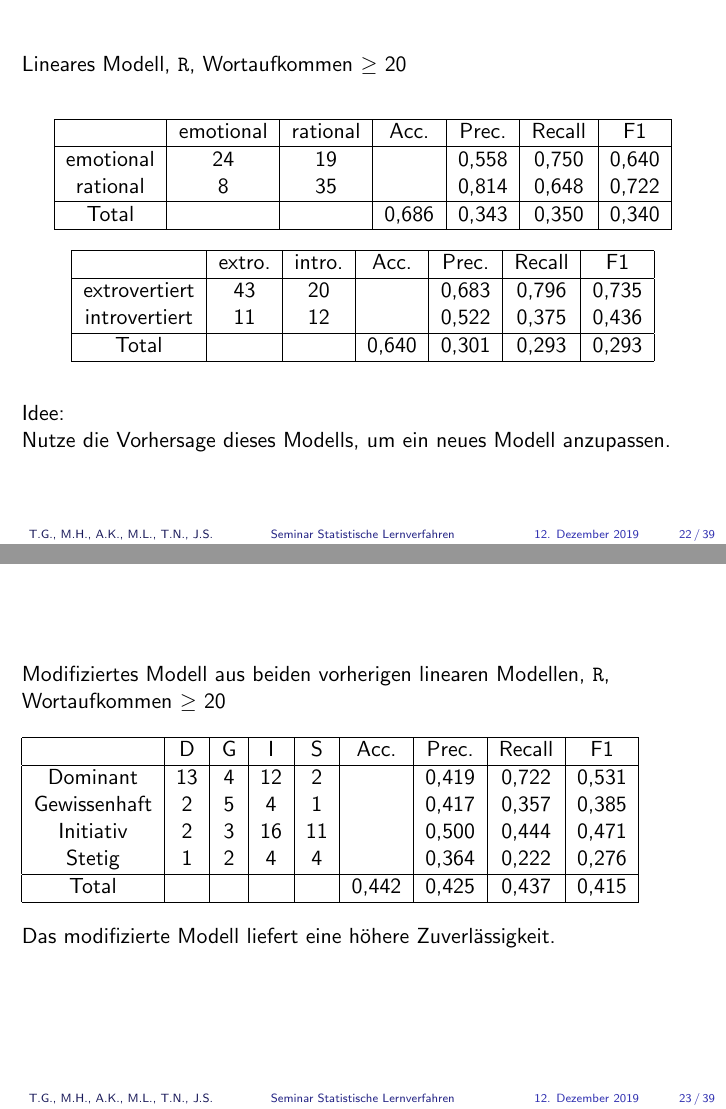
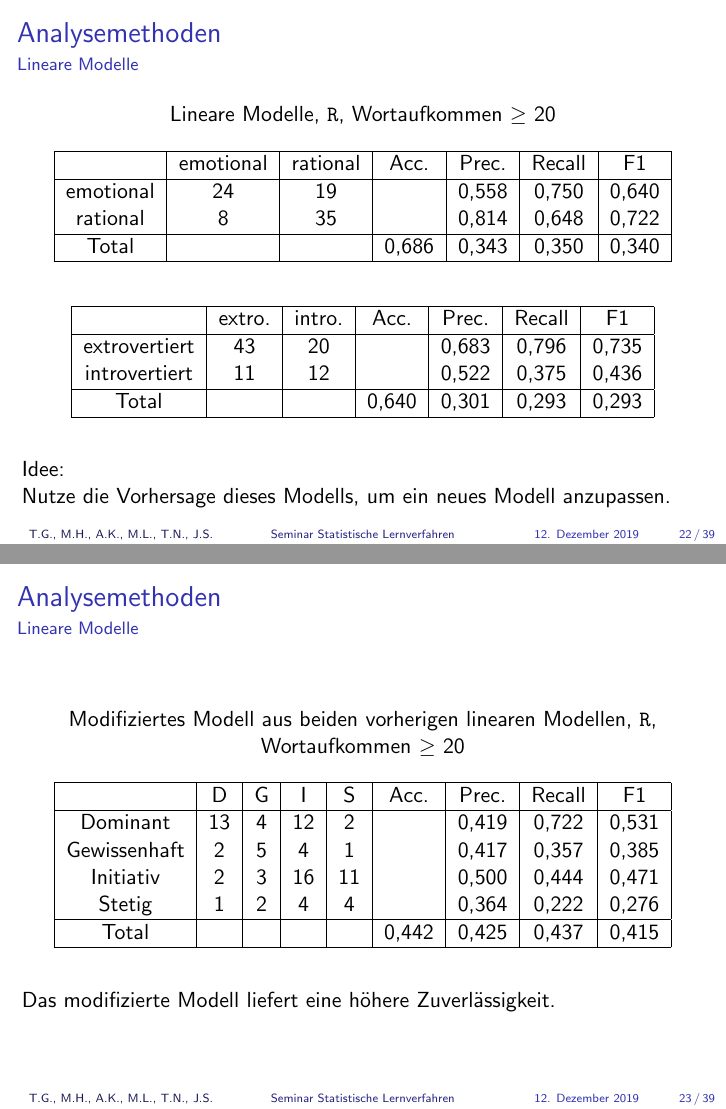
Before and after one commit to joscco/Statistische_Lernverfahren, LaTeX slides (Vortrag_Stand_0712/Compeon_Vortrag_2.tex, which reads Vortrag_Stand_0712/Tanja_LM.tex): pages 23 and 24 of 40, joined at a grey line. Compiled offline with pdfLaTeX.

Commit message:
Update Tanja_LM.tex

```diff
--- a/Vortrag_Stand_0712/Tanja_LM.tex
+++ b/Vortrag_Stand_0712/Tanja_LM.tex
@@ -14,3 +14,4 @@ die Zeilen der DTM entsprechen unserem $x$
 \end{frame}
 
 \begin{frame}
+\frametitle{Analysemethoden}
@@ -32,10 +36,12 @@ Total 			& 		& 	& 	& 	& 0,337	& 0,328 & 0,346  	& 0,310\\
 \end{frame}
 
 \begin{frame}
-Lineares Modell, \texttt{R}, Wortaufkommen $\geq$ 20\\
+\frametitle{Analysemethoden}
+\framesubtitle{Lineare Modelle}
+\begin{center}
+Lineare Modelle, \texttt{R}, Wortaufkommen $\geq$ 20\\
 %Mit linearen Modellen und jeweils nur der Klassifizierung nach extro-/introvertiert bzw. emotional/rational als zusätzlichen Prädiktor lässt sich jeweils zuverlässig klassifizieren:\\
-\vspace{12pt}
-\begin{center}
+\bigskip
 \begin{tabular}{|c|c|c|c|c|c|c|c|c|}
 \hline
 				& emotional 	& rational	&  Acc.	& Prec. & Recall	& F1\\
@@ -49,6 +55,7 @@ Total 			& 				& 			& 0,686	& 0,343	& 0,350  	& 0,340\\
 \end{center}
 
 \begin{center}
+\bigskip
 \begin{tabular}{|c|c|c|c|c|c|c|c|c|}
 \hline
 				& extro. 	& intro.	&  Acc.	& Prec. 	& Recall	& F1\\
@@ -59,18 +66,21 @@ introvertiert 	& 11 		& 12		& 		& 0,522 	& 0,375 	& 0,436\\
 Total 			& 			& 			& 0,640	& 0,301		& 0,293  	& 0,293\\
 \hline
 \end{tabular}
- \end{center}
+\end{center}
 
- \vspace{12pt}
+\vspace{12pt}
 
  Idee:\\
  Nutze die Vorhersage dieses Modells, um ein neues Modell anzupassen.
  \end{frame}
 
 \begin{frame}
+\frametitle{Analysemethoden}
+\framesubtitle{Lineare Modelle}
+\begin{center}
 Modifiziertes Modell aus beiden vorherigen linearen Modellen, \texttt{R}, Wortaufkommen $\geq$ 20\\
 %Mit der Kombination aus den beiden vorherigen linearen Modellen (also unter separater Betrachtung der Klassifizierungen nach extro-/introvertiert und emotional/rational) lässt sich zuverlässiger klassifizieren:\\
-\vspace{12pt}
+\bigskip
 \begin{tabular}{|c|c|c|c|c|c|c|c|c|}
 \hline
 				& D 	& G	& I & S	& Acc.	& Prec. & Recall	& F1\\
@@ -83,6 +93,7 @@ Stetig 			& 1 	& 2 & 4	& 4 & 		& 0,364	& 0,222 	& 0,276\\
 Total 			& 		& 	& 	& 	& 0,442	& 0,425 & 0,437	  	& 0,415\\
 \hline
 \end{tabular}
+\end{center}
  \vspace{12pt}
 
 Das modifizierte Modell liefert eine höhere Zuverlässigkeit.
```
Also changed, not shown: Vortrag_Stand_0712/Tanja_LM.tex (5 more changed lines).
